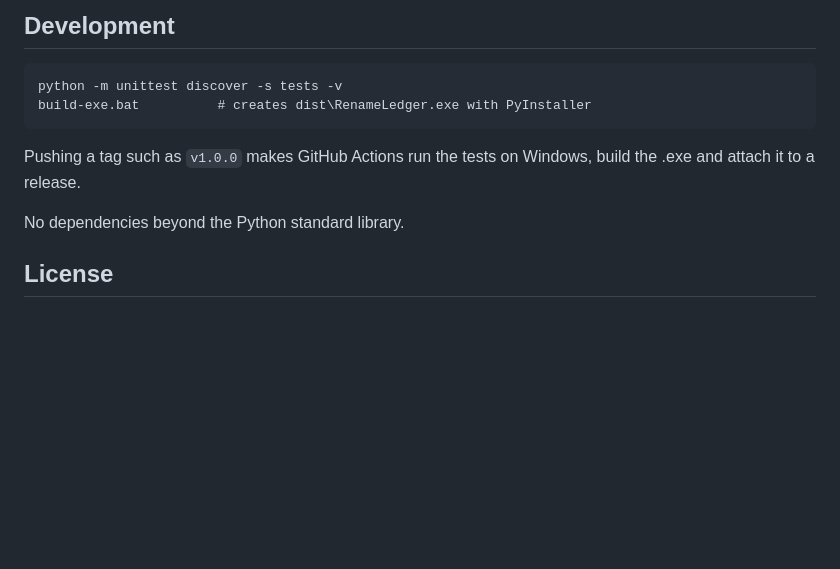
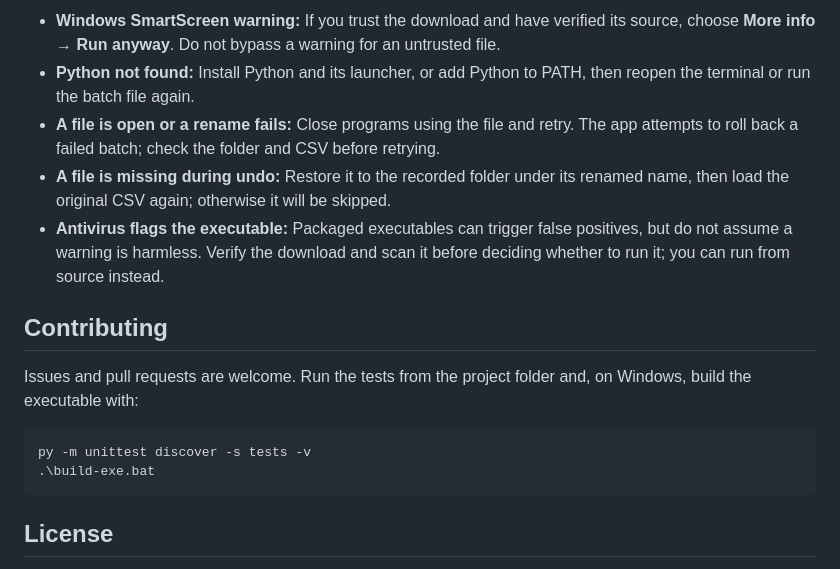
Before and after one commit to saoud30/RenameLedger, a Markdown page: README.md, the part around one of its changes. Rendered like a GitHub page; blank space fills up the shorter version.

````diff
--- a/README.md
+++ b/README.md
@@ -59,15 +105,18 @@ Options: `--start`, `--digits`, `--separator`, `--ext`, `--sort name|modified`,
 
-## Development
+- **Windows SmartScreen warning:** If you trust the download and have verified its source, choose **More info** → **Run anyway**. Do not bypass a warning for an untrusted file.
+- **Python not found:** Install Python and its launcher, or add Python to PATH, then reopen the terminal or run the batch file again.
+- **A file is open or a rename fails:** Close programs using the file and retry. The app attempts to roll back a failed batch; check the folder and CSV before retrying.
+- **A file is missing during undo:** Restore it to the recorded folder under its renamed name, then load the original CSV again; otherwise it will be skipped.
+- **Antivirus flags the executable:** Packaged executables can trigger false positives, but do not assume a warning is harmless. Verify the download and scan it before deciding whether to run it; you can run from source instead.
 
+## Contributing
+
+Issues and pull requests are welcome. Run the tests from the project folder and, on Windows, build the executable with:
+
+```powershell
+py -m unittest discover -s tests -v
+.\build-exe.bat
 ```
-python -m unittest discover -s tests -v
-build-exe.bat          # creates dist\RenameLedger.exe with PyInstaller
-```
-
-Pushing a tag such as `v1.0.0` makes GitHub Actions run the tests on Windows, build the .exe and attach
-it to a release.
-
-No dependencies beyond the Python standard library.
 
 ## License
 
````
Also changed, not shown: other parts of README.md (+84 -38 lines), docs/images/demo.gif (added), docs/images/main-window.png (added), docs/images/undo-preview.png (added).
